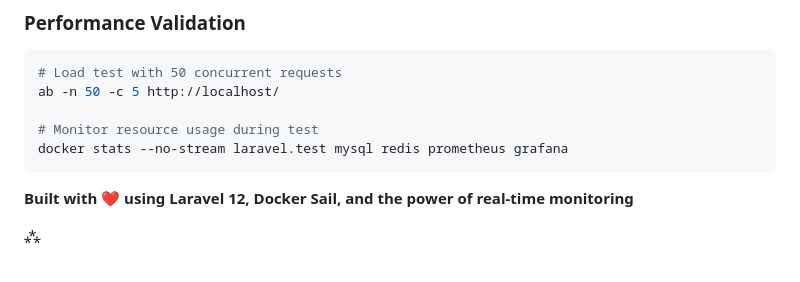
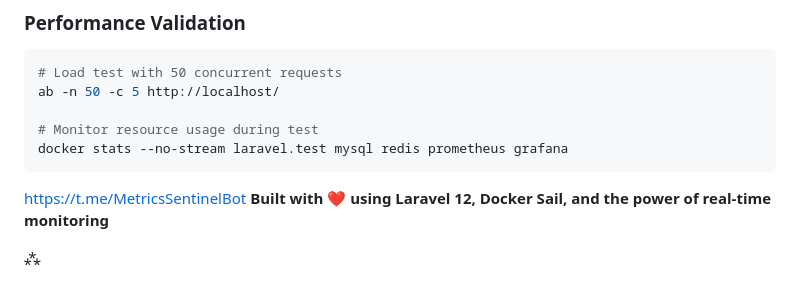
Before and after one commit to davidchemwetich/realtime-monitoing-system, a Markdown page: README.md, the part around the change. GitHub-like rendering.

````diff
--- a/README.md
+++ b/README.md
@@ -974,7 +974,7 @@ ab -n 50 -c 5 http://localhost/
 # Monitor resource usage during test
 docker stats --no-stream laravel.test mysql redis prometheus grafana
 ```
-
+https://t.me/MetricsSentinelBot
 **Built with ❤️ using Laravel 12, Docker Sail, and the power of real-time monitoring**
 
 <div style="text-align: center">⁂</div>
````
